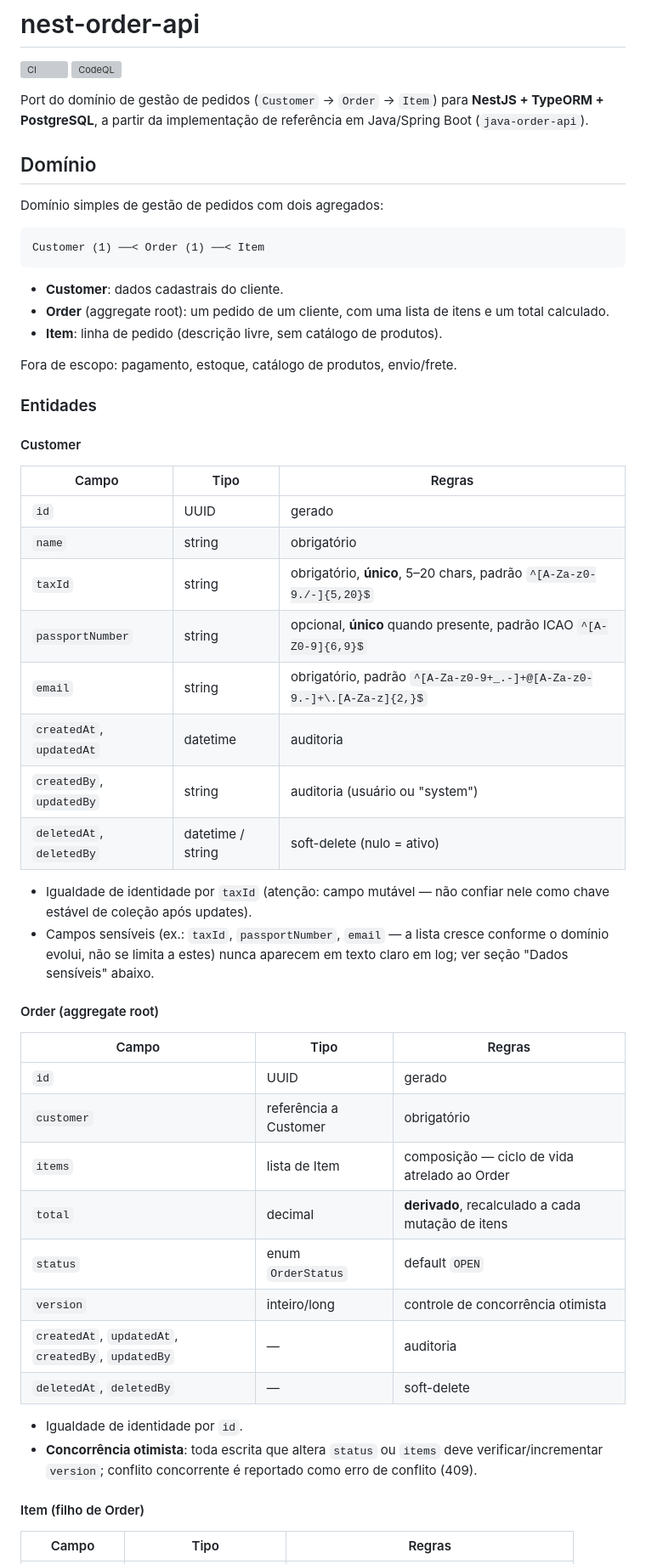
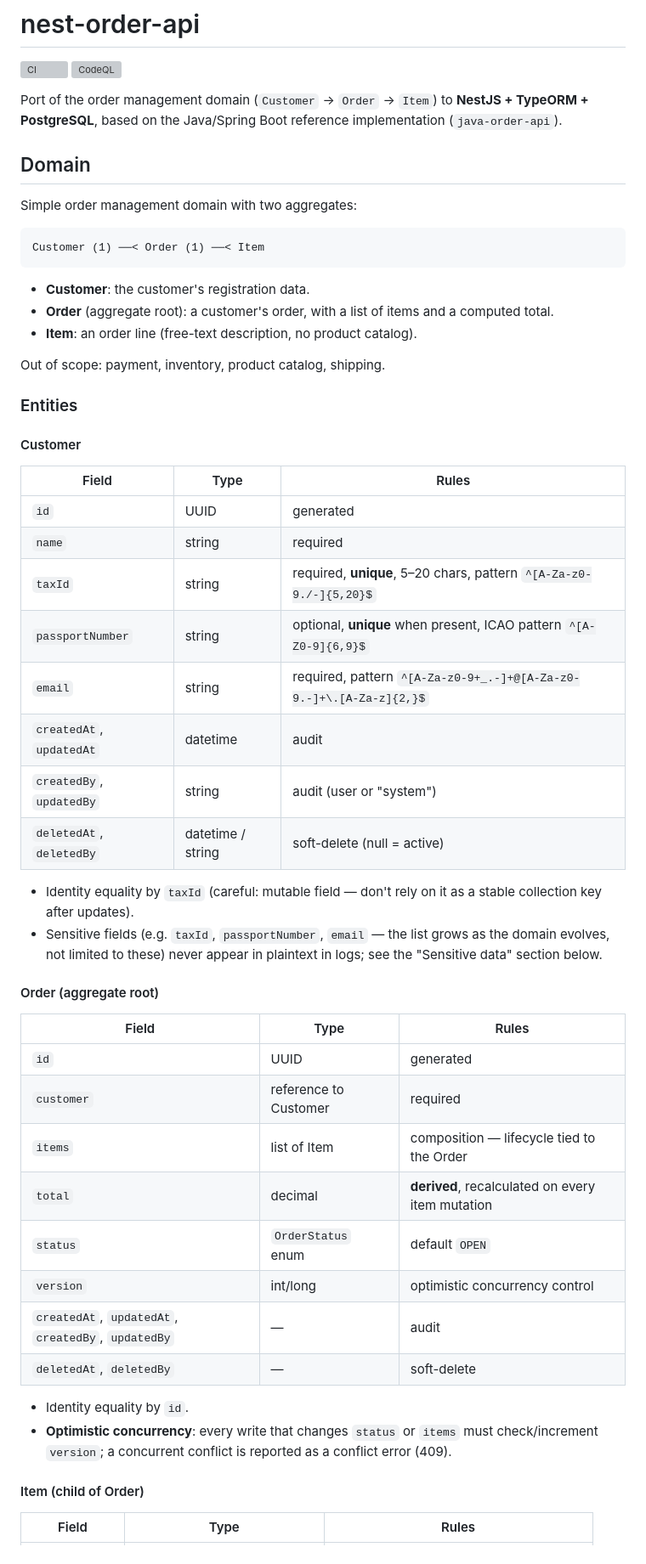
Before and after one commit to ronybrand/nest-order-api, a Markdown page: README.md, the part around one of its changes. Shown at 85% size. Drawn GitHub-style; grey boxes are pictures that could not be loaded.

````diff
--- a/README.md
+++ b/README.md
@@ -3,65 +3,65 @@
 [![CI](https://github.com/ronybrand/nest-order-api/actions/workflows/ci.yml/badge.svg)](https://github.com/ronybrand/nest-order-api/actions/workflows/ci.yml)
 [![CodeQL](https://github.com/ronybrand/nest-order-api/actions/workflows/codeql.yml/badge.svg)](https://github.com/ronybrand/nest-order-api/actions/workflows/codeql.yml)
 
-Port do domínio de gestão de pedidos (`Customer` → `Order` → `Item`) para **NestJS +
-TypeORM + PostgreSQL**, a partir da implementação de referência em Java/Spring Boot
+Port of the order management domain (`Customer` → `Order` → `Item`) to **NestJS +
+TypeORM + PostgreSQL**, based on the Java/Spring Boot reference implementation
 (`java-order-api`).
 
-## Domínio
+## Domain
 
-Domínio simples de gestão de pedidos com dois agregados:
+Simple order management domain with two aggregates:
 
 ```
 Customer (1) ──< Order (1) ──< Item
 ```
 
-- **Customer**: dados cadastrais do cliente.
-- **Order** (aggregate root): um pedido de um cliente, com uma lista de itens e um total
-  calculado.
-- **Item**: linha de pedido (descrição livre, sem catálogo de produtos).
+- **Customer**: the customer's registration data.
+- **Order** (aggregate root): a customer's order, with a list of items and a computed
+  total.
+- **Item**: an order line (free-text description, no product catalog).
 
-Fora de escopo: pagamento, estoque, catálogo de produtos, envio/frete.
+Out of scope: payment, inventory, product catalog, shipping.
 
-### Entidades
+### Entities
 
 #### Customer
 
-| Campo | Tipo | Regras |
+| Field | Type | Rules |
 |---|---|---|
-| `id` | UUID | gerado |
-| `name` | string | obrigatório |
-| `taxId` | string | obrigatório, **único**, 5–20 chars, padrão `^[A-Za-z0-9./-]{5,20}$` |
-| `passportNumber` | string | opcional, **único** quando presente, padrão ICAO `^[A-Z0-9]{6,9}$` |
-| `email` | string | obrigatório, padrão `^[A-Za-z0-9+_.-]+@[A-Za-z0-9.-]+\.[A-Za-z]{2,}$` |
-| `createdAt`, `updatedAt` | datetime | auditoria |
-| `createdBy`, `updatedBy` | string | auditoria (usuário ou "system") |
-| `deletedAt`, `deletedBy` | datetime / string | soft-delete (nulo = ativo) |
+| `id` | UUID | generated |
+| `name` | string | required |
+| `taxId` | string | required, **unique**, 5–20 chars, pattern `^[A-Za-z0-9./-]{5,20}$` |
+| `passportNumber` | string | optional, **unique** when present, ICAO pattern `^[A-Z0-9]{6,9}$` |
+| `email` | string | required, pattern `^[A-Za-z0-9+_.-]+@[A-Za-z0-9.-]+\.[A-Za-z]{2,}$` |
+| `createdAt`, `updatedAt` | datetime | audit |
+| `createdBy`, `updatedBy` | string | audit (user or "system") |
+| `deletedAt`, `deletedBy` | datetime / string | soft-delete (null = active) |
 
-- Igualdade de identidade por `taxId` (atenção: campo mutável — não confiar nele como chave
-  estável de coleção após updates).
-- Campos sensíveis (ex.: `taxId`, `passportNumber`, `email` — a lista cresce conforme o
-  domínio evolui, não se limita a estes) nunca aparecem em texto claro em log; ver seção
-  "Dados sensíveis" abaixo.
+- Identity equality by `taxId` (careful: mutable field — don't rely on it as a stable
+  collection key after updates).
+- Sensitive fields (e.g. `taxId`, `passportNumber`, `email` — the list grows as the
+  domain evolves, not limited to these) never appear in plaintext in logs; see the
+  "Sensitive data" section below.
 
 #### Order (aggregate root)
 
-| Campo | Tipo | Regras |
+| Field | Type | Rules |
 |---|---|---|
-| `id` | UUID | gerado |
-| `customer` | referência a Customer | obrigatório |
-| `items` | lista de Item | composição — ciclo de vida atrelado ao Order |
-| `total` | decimal | **derivado**, recalculado a cada mutação de itens |
-| `status` | enum `OrderStatus` | default `OPEN` |
-| `version` | inteiro/long | controle de concorrência otimista |
-| `createdAt`, `updatedAt`, `createdBy`, `updatedBy` | — | auditoria |
+| `id` | UUID | generated |
+| `customer` | reference to Customer | required |
+| `items` | list of Item | composition — lifecycle tied to the Order |
+| `total` | decimal | **derived**, recalculated on every item mutation |
+| `status` | `OrderStatus` enum | default `OPEN` |
+| `version` | int/long | optimistic concurrency control |
+| `createdAt`, `updatedAt`, `createdBy`, `updatedBy` | — | audit |
 | `deletedAt`, `deletedBy` | — | soft-delete |
 
-- Igualdade de identidade por `id`.
-- **Concorrência otimista**: toda escrita que altera `status` ou `items` deve
-  verificar/incrementar `version`; conflito concorrente é reportado como erro de conflito
+- Identity equality by `id`.
+- **Optimistic concurrency**: every write that changes `status` or `items` must
+  check/increment `version`; a concurrent conflict is reported as a conflict error
   (409).
 
-#### Item (filho de Order)
+#### Item (child of Order)
 
-| Campo | Tipo | Regras |
+| Field | Type | Rules |
 |---|---|---|
````
Also changed, not shown: other parts of README.md (+120 -119 lines).
